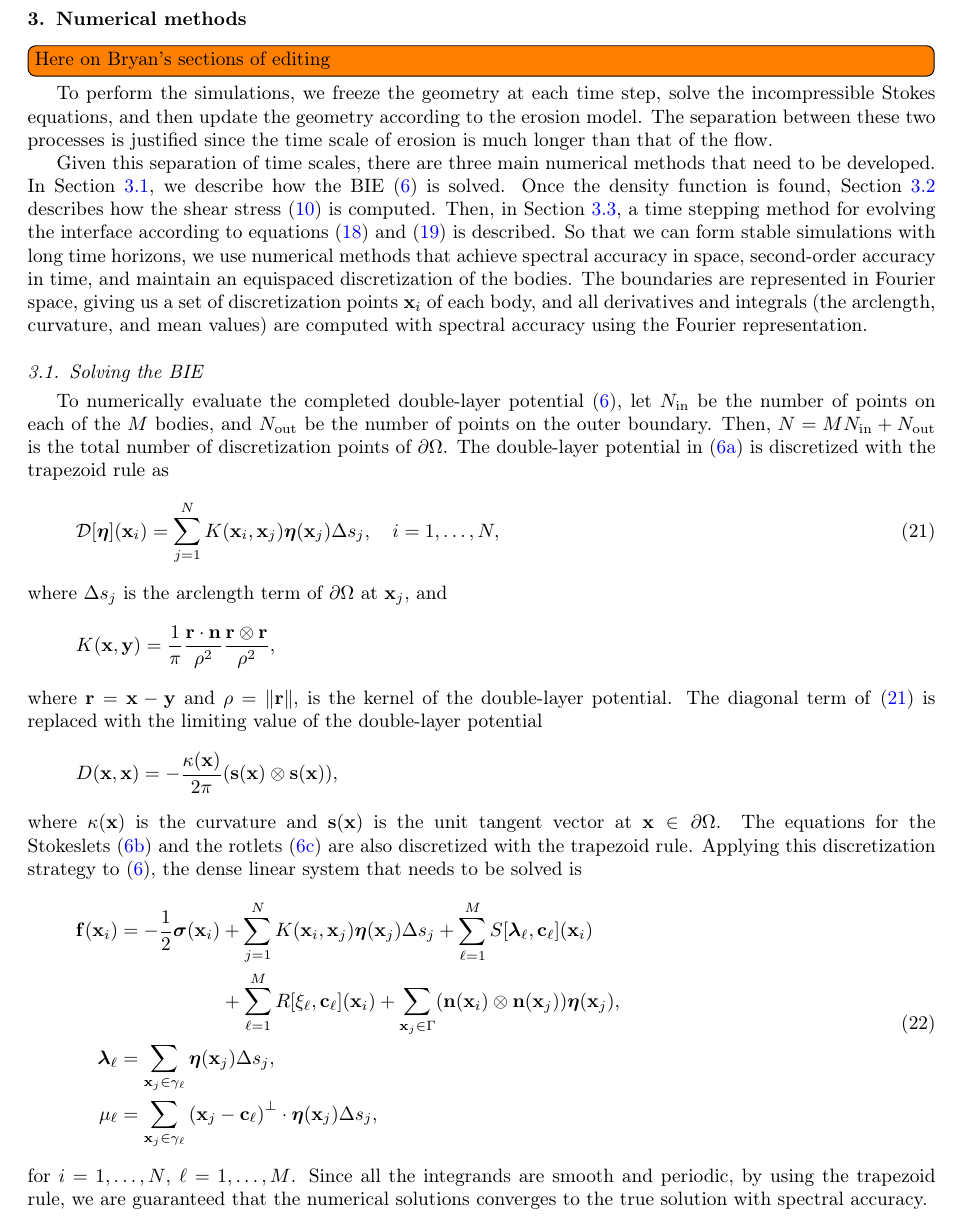
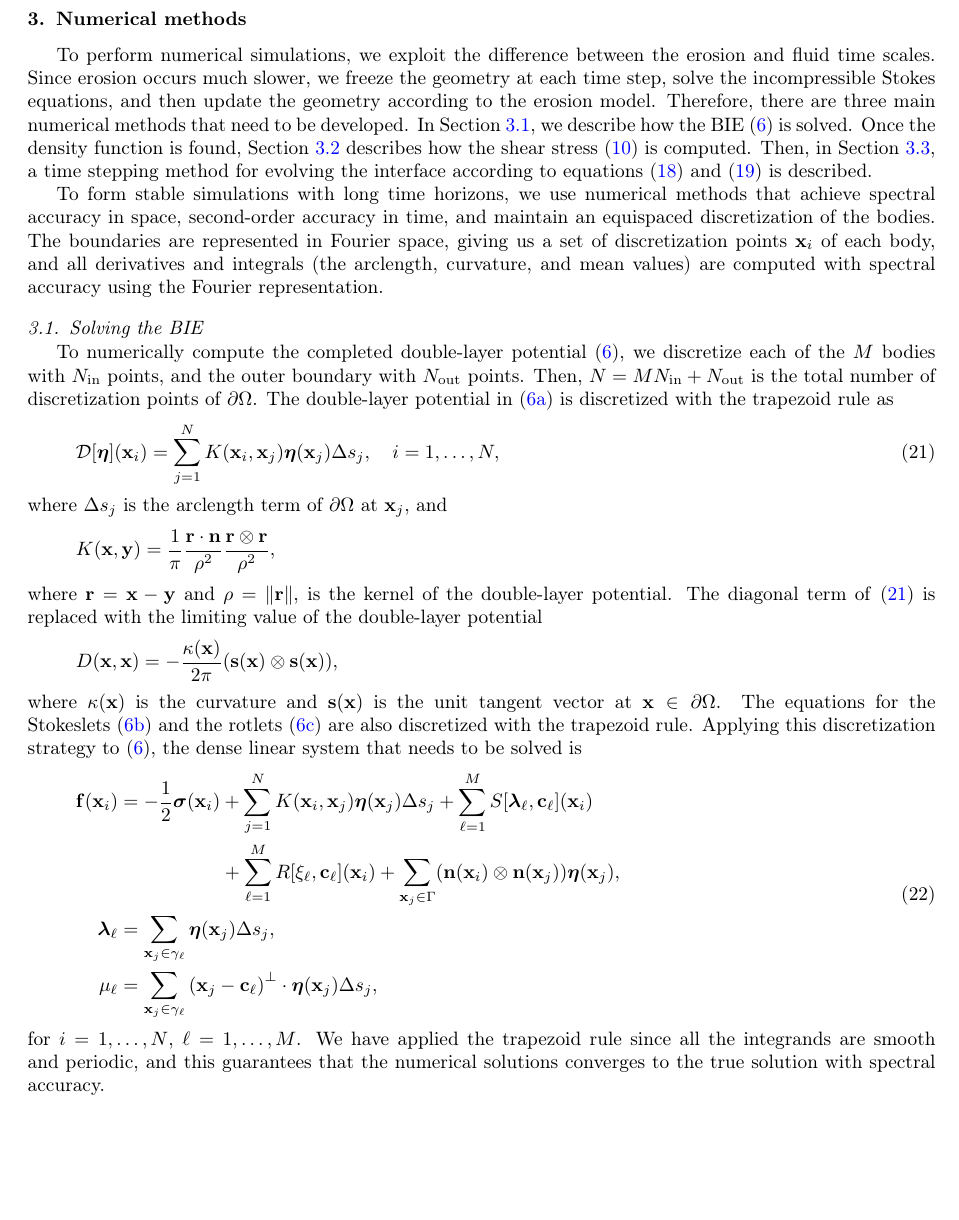
Before and after one commit to quaife/erosion, a LaTeX paper (docs/methods/erosion_methods.tex): part of page 8 of 26, cut so that both start at the same text, the shorter picture padded with empty space. Compiled offline with pdfLaTeX.

Commit message:
edited section 3.1

```diff
--- a/docs/methods/erosion_methods.tex
+++ b/docs/methods/erosion_methods.tex
@@ -502,38 +502,37 @@ We note that tracking the center of mass is also a valid choice, but the surface
 %%%%%%%%%%%%%%%%%%%%%%%%%%%%%%%%%%%%%%%%%%%%%%%%%%%%%%%%%%%%%%%%%%%%%%%
 \section{Numerical methods}
 \label{s:method}
-\todo[inline]{Here on Bryan's sections of editing}
-To perform the simulations, we freeze the geometry at each time step,
-solve the incompressible Stokes equations, and then update the geometry
-according to the erosion model.  The separation between these two
-processes is justified since the time scale of erosion is much longer
-than that of the flow.
-
-Given this separation of time scales, there are three main numerical
-methods that need to be developed.  In Section~\ref{sec:BIE}, we
-describe how the BIE~\eqref{eqn:completed_BIE} is solved.  Once the
-density function is found, Section~\ref{sec:shearStress} describes how
-the shear stress~\eqref{eqn:shearStressLP} is computed.  Then, in
+To perform numerical simulations, we exploit the difference
+between the erosion and fluid time scales.  Since erosion occurs
+much slower, we freeze the geometry at each time
+step, solve the incompressible Stokes equations, and then update the
+geometry according to the erosion model.  Therefore, there are three
+main numerical methods that need to be developed.  In
+Section~\ref{sec:BIE}, we describe how the BIE~\eqref{eqn:completed_BIE}
+is solved.  Once the density function is found,
+Section~\ref{sec:shearStress} describes how the shear
+stress~\eqref{eqn:shearStressLP} is computed.  Then, in
 Section~\ref{sec:timeStepping}, a time stepping method for evolving the
 interface according to equations~\eqref{eqn:Levo1}
-and~\eqref{eqn:thetaevo1} is described. So that we can form stable
-simulations with long time horizons, we use numerical methods that
-achieve spectral accuracy in space, second-order accuracy in time, and
-maintain an equispaced discretization of the bodies.  The boundaries are
-represented in Fourier space, giving us a set of discretization points
-$\xx_i$ of each body, and all derivatives and integrals (the arclength,
-curvature, and mean values) are computed with spectral accuracy using
-the Fourier representation.
+and~\eqref{eqn:thetaevo1} is described.
+
+To form stable simulations with long time horizons, we use numerical
+methods that achieve spectral accuracy in space, second-order accuracy
+in time, and maintain an equispaced discretization of the bodies.  The
+boundaries are represented in Fourier space, giving us a set of
+discretization points $\xx_i$ of each body, and all derivatives and
+integrals (the arclength, curvature, and mean values) are computed with
+spectral accuracy using the Fourier representation.
 
 %%%%%%%%%%%%%%%%%%%%%%%%%%%%%%%%%%%%%%%%%%%%%%%%%%%%%%%%%%%%%%%%%%%%%%%
 \subsection{Solving the BIE}
 \label{sec:BIE}
 
-To numerically evaluate the completed double-layer
-potential~\eqref{eqn:completed_BIE}, let $N_\iin$ be the number of
-points on each of the $M$ bodies, and $N_\out$ be the number of points
-on the outer boundary.  Then, $N = MN_\iin + N_\out$ is the total number
-of discretization points of $\bd\Omega$.  The double-layer potential
+To numerically compute the completed double-layer
+potential~\eqref{eqn:completed_BIE}, we discretize each of the $M$
+bodies with  $N_\iin$ points, and the outer boundary with $N_\out$
+points.  Then, $N = MN_\iin + N_\out$ is the total number of
+discretization points of $\bd\Omega$.  The double-layer potential
 in~\eqref{eqn:DLP} is discretized with the trapezoid rule as
 \begin{align}
   \DD[\eeta](\xx_i) = \sum_{j=1}^{N} K(\xx_i,\xx_j) \eeta(\xx_j)
@@ -574,10 +573,10 @@ needs to be solved is
       {(\xx_j - \cc_\ell)}^\perp \cdot \eeta(\xx_j) \Delta s_j,
   \end{aligned}
 \end{equation}
-for $i=1,\ldots,N$, $\ell=1,\ldots,M$.  Since all the integrands are
-smooth and periodic, by using the trapezoid rule, we are guaranteed that
-the numerical solutions converges to the true solution with spectral
-accuracy.
+for $i=1,\ldots,N$, $\ell=1,\ldots,M$.  We have applied the trapezoid
+rule since all the integrands are smooth and periodic, and this
+guarantees that the numerical solutions converges to the true solution
+with spectral accuracy.
 
 The linear system~\eqref{eqn:completed_BIE_discretized} is solved
 iteratively with the generalized minimal residual method
```
Also changed, not shown: docs/methods/erosion_methods.tex (11 more changed lines).
